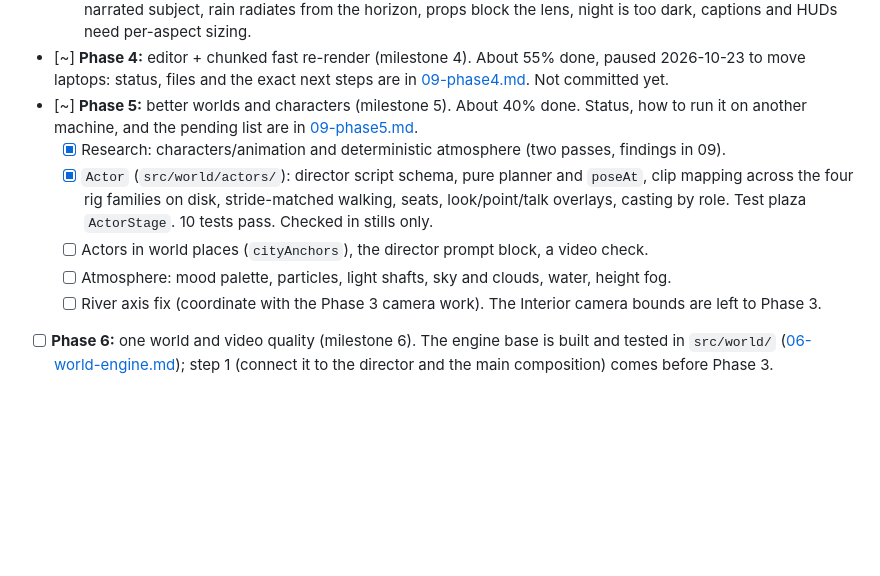
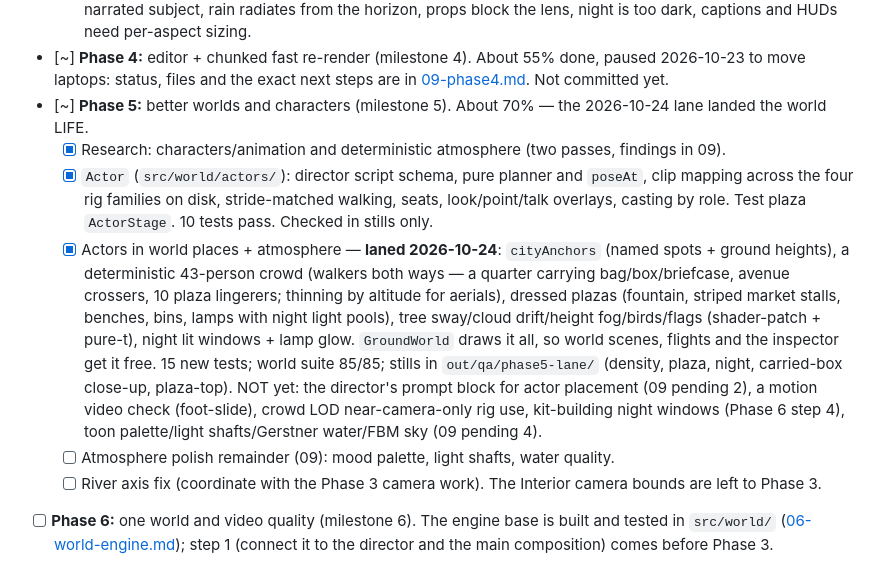
Before and after one commit to amitnarw/remotion-ai-factory, a Markdown page: docs/factory/PROGRESS.md, the part around the change. Rendered like a GitHub page; blank space fills up the shorter version.

Commit message:
docs: Phase 5 lane landed (world life ~70%); resume = 09-phase5 pending item 2 (director prompt block)

```diff
--- a/docs/factory/PROGRESS.md
+++ b/docs/factory/PROGRESS.md
@@ -55,11 +55,11 @@
   - [ ] Milestone 3 check: stills per kit × shot size × format, then full renders compared with milestone 2.
   - Input: [07-milestone2-visual-review.md](07-milestone2-visual-review.md) — the milestone 2 frames reviewed: the camera doesn't frame the narrated subject, rain radiates from the horizon, props block the lens, night is too dark, captions and HUDs need per-aspect sizing.
 - [~] **Phase 4:** editor + chunked fast re-render (milestone 4). About 55% done, paused 2026-10-23 to move laptops: status, files and the exact next steps are in [09-phase4.md](09-phase4.md). Not committed yet.
-- [~] **Phase 5:** better worlds and characters (milestone 5). About 40% done. Status, how to run it on another machine, and the pending list are in [09-phase5.md](09-phase5.md).
+- [~] **Phase 5:** better worlds and characters (milestone 5). About 70% — the 2026-10-24 lane landed the world LIFE.
   - [x] Research: characters/animation and deterministic atmosphere (two passes, findings in 09).
   - [x] `Actor` (`src/world/actors/`): director script schema, pure planner and `poseAt`, clip mapping across the four rig families on disk, stride-matched walking, seats, look/point/talk overlays, casting by role. Test plaza `ActorStage`. 10 tests pass. Checked in stills only.
-  - [ ] Actors in world places (`cityAnchors`), the director prompt block, a video check.
-  - [ ] Atmosphere: mood palette, particles, light shafts, sky and clouds, water, height fog.
+  - [x] Actors in world places + atmosphere — **laned 2026-10-24**: `cityAnchors` (named spots + ground heights), a deterministic 43-person crowd (walkers both ways — a quarter carrying bag/box/briefcase, avenue crossers, 10 plaza lingerers; thinning by altitude for aerials), dressed plazas (fountain, striped market stalls, benches, bins, lamps with night light pools), tree sway/cloud drift/height fog/birds/flags (shader-patch + pure-t), night lit windows + lamp glow. `GroundWorld` draws it all, so world scenes, flights and the inspector get it free. 15 new tests; world suite 85/85; stills in `out/qa/phase5-lane/` (density, plaza, night, carried-box close-up, plaza-top). NOT yet: the director's prompt block for actor placement (09 pending 2), a motion video check (foot-slide), crowd LOD near-camera-only rig use, kit-building night windows (Phase 6 step 4), toon palette/light shafts/Gerstner water/FBM sky (09 pending 4).
+  - [ ] Atmosphere polish remainder (09): mood palette, light shafts, water quality.
   - [ ] River axis fix (coordinate with the Phase 3 camera work). The Interior camera bounds are left to Phase 3.
 - [ ] **Phase 6:** one world and video quality (milestone 6). The engine base is built and tested in `src/world/` ([06-world-engine.md](06-world-engine.md)); step 1 (connect it to the director and the main composition) comes before Phase 3.
 
```
